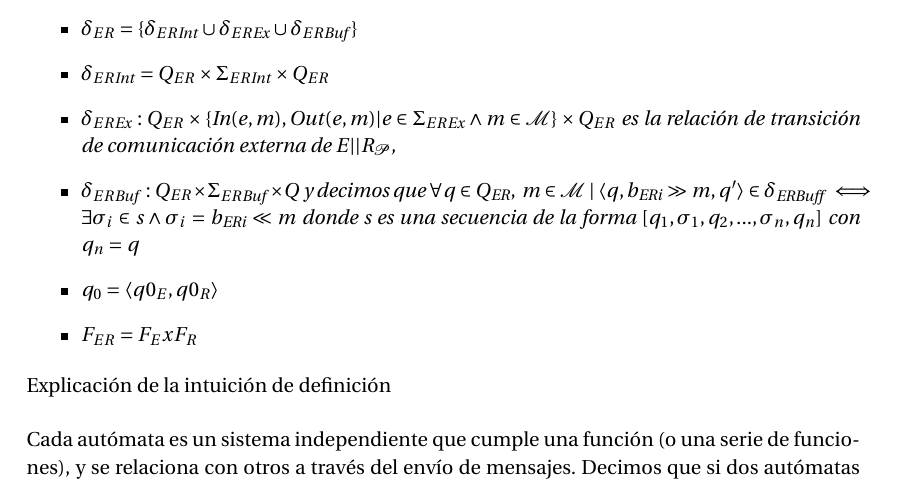
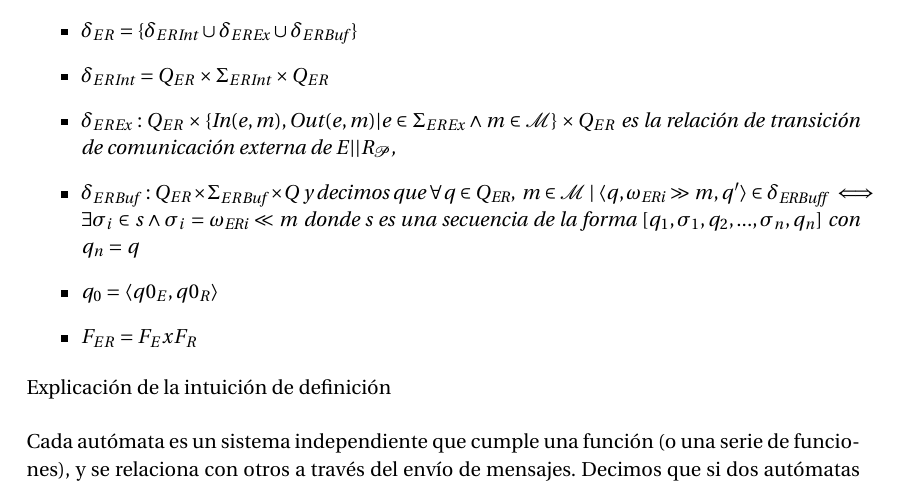
Before and after one commit to hungsing/GMC-para-mcfsm-Con-AFCSA-antes-de-MCFSM-, a LaTeX paper (main.tex): part of page 10 of 16, cut so that both start at the same text. Compiled offline with pdfLaTeX.

Commit message:
Updates from ShareLaTeX

```diff
--- a/main.tex
+++ b/main.tex
@@ -480,7 +480,7 @@ Dados $\mathcal{P}$ un conjunto de participantes y $\mathcal{M}$ un conjunto de
 \item $\delta_{ER} = \{ \delta_{ER \mathit{Int}} \cup \delta_{ER\mathit{Ex}} \cup \delta_{ER\mathit{Buf}}\}$
 \item $\delta_{ER\mathit{Int}} = Q_{ER} \times \Sigma_{ER\mathit{Int}} \times Q_{ER} $
 \item $\delta_{ER\mathit{Ex}}: Q_{ER} \times \{\mathit{In}(e,m), \mathit{Out}(e,m) | e \in \Sigma_{ER\mathit{Ex}} \land m \in \mathcal{M}\} \times Q_{ER}$ es la relación de transición de comunicación externa de $E||R_\mathcal{P}$,
-\item $\delta_{ER\mathit{Buf}}: Q_{ER} \times \Sigma_{ER\mathit{Buf}} \times Q$ y decimos que $\forall q \in Q_\mathit{ER}, \ m \in \mathcal{M} \ | \ \langle q, b_\mathit{ERi} \gg m, q' \rangle \in \delta_\mathit{ERBuff} \iff \exists \sigma_i \in s \land \sigma_i = b_\mathit{ERi} \ll m$  donde s es una secuencia de la forma $[q_1, \sigma_1, q_2,...,\sigma_n, q_n]$ con $q_n = q$% comunicación interna
+\item $\delta_{ER\mathit{Buf}}: Q_{ER} \times \Sigma_{ER\mathit{Buf}} \times Q$ y decimos que $\forall q \in Q_\mathit{ER}, \ m \in \mathcal{M} \ | \ \langle q, \omega_\mathit{ERi} \gg m, q' \rangle \in \delta_\mathit{ERBuff} \iff \exists \sigma_i \in s \land \sigma_i = \omega_\mathit{ERi} \ll m$  donde s es una secuencia de la forma $[q_1, \sigma_1, q_2,...,\sigma_n, q_n]$ con $q_n = q$% comunicación interna
 \item $q_0 = \langle q0_E,q0_R \rangle$
 \item $F_{ER} = F_E x F_R$
 
```
